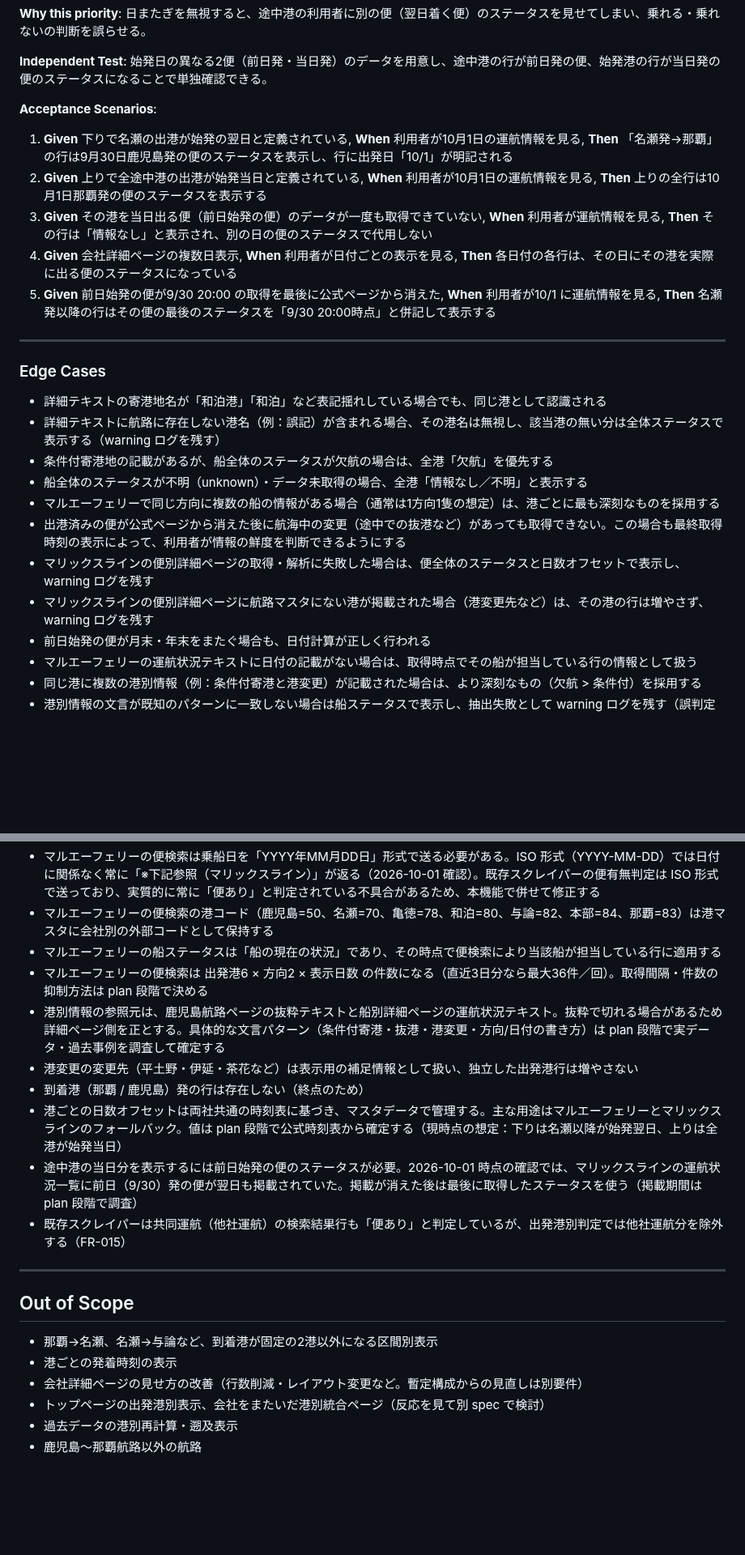
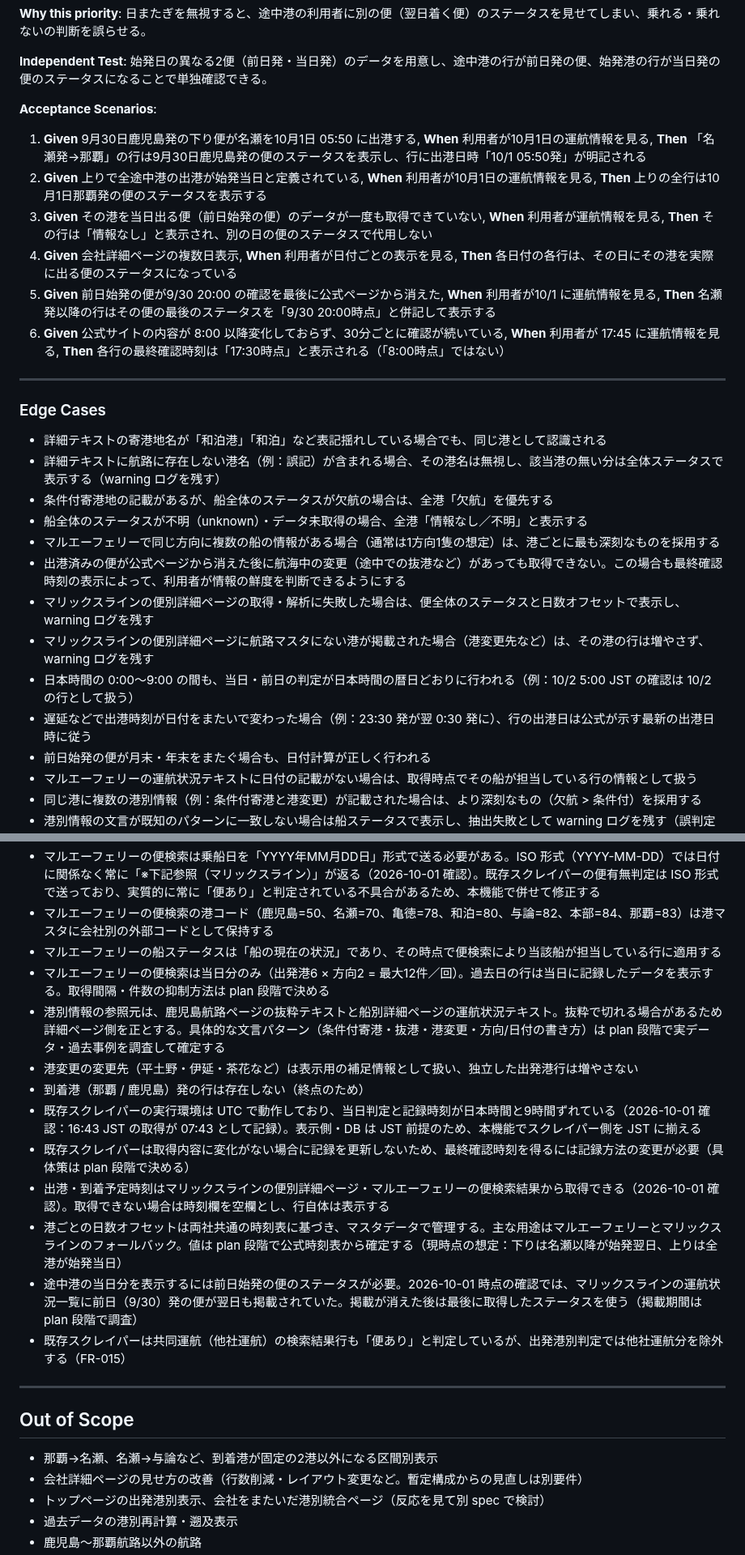
Before and after one commit to yanchi/ShipInfoV2, a Markdown page: specs/4-departure-port-status/spec.md, 2 parts joined by grey strips. Shown at 81% size. GitHub-like rendering; blank space fills up the shorter version.

Commit message:
docs(spec): JST統一・最終確認時刻・港別発着時刻の表示を追加
Co-Authored-By: Claude Opus 5.5 <noreply@anthropic.com>

```diff
--- a/specs/4-departure-port-status/spec.md
+++ b/specs/4-departure-port-status/spec.md
@@ -97,11 +97,12 @@
 
 **Acceptance Scenarios**:
 
-1. **Given** 下りで名瀬の出港が始発の翌日と定義されている, **When** 利用者が10月1日の運航情報を見る, **Then** 「名瀬発→那覇」の行は9月30日鹿児島発の便のステータスを表示し、行に出発日「10/1」が明記される
+1. **Given** 9月30日鹿児島発の下り便が名瀬を10月1日 05:50 に出港する, **When** 利用者が10月1日の運航情報を見る, **Then** 「名瀬発→那覇」の行は9月30日鹿児島発の便のステータスを表示し、行に出港日時「10/1 05:50発」が明記される
 2. **Given** 上りで全途中港の出港が始発当日と定義されている, **When** 利用者が10月1日の運航情報を見る, **Then** 上りの全行は10月1日那覇発の便のステータスを表示する
 3. **Given** その港を当日出る便（前日始発の便）のデータが一度も取得できていない, **When** 利用者が運航情報を見る, **Then** その行は「情報なし」と表示され、別の日の便のステータスで代用しない
 4. **Given** 会社詳細ページの複数日表示, **When** 利用者が日付ごとの表示を見る, **Then** 各日付の各行は、その日にその港を実際に出る便のステータスになっている
-5. **Given** 前日始発の便が9/30 20:00 の取得を最後に公式ページから消えた, **When** 利用者が10/1 に運航情報を見る, **Then** 名瀬発以降の行はその便の最後のステータスを「9/30 20:00時点」と併記して表示する
+5. **Given** 前日始発の便が9/30 20:00 の確認を最後に公式ページから消えた, **When** 利用者が10/1 に運航情報を見る, **Then** 名瀬発以降の行はその便の最後のステータスを「9/30 20:00時点」と併記して表示する
+6. **Given** 公式サイトの内容が 8:00 以降変化しておらず、30分ごとに確認が続いている, **When** 利用者が 17:45 に運航情報を見る, **Then** 各行の最終確認時刻は「17:30時点」と表示される（「8:00時点」ではない）
 
 ---
 
@@ -112,9 +113,11 @@
 - 条件付寄港地の記載があるが、船全体のステータスが欠航の場合は、全港「欠航」を優先する
 - 船全体のステータスが不明（unknown）・データ未取得の場合、全港「情報なし／不明」と表示する
 - マルエーフェリーで同じ方向に複数の船の情報がある場合（通常は1方向1隻の想定）は、港ごとに最も深刻なものを採用する
-- 出港済みの便が公式ページから消えた後に航海中の変更（途中での抜港など）があっても取得できない。この場合も最終取得時刻の表示によって、利用者が情報の鮮度を判断できるようにする
+- 出港済みの便が公式ページから消えた後に航海中の変更（途中での抜港など）があっても取得できない。この場合も最終確認時刻の表示によって、利用者が情報の鮮度を判断できるようにする
 - マリックスラインの便別詳細ページの取得・解析に失敗した場合は、便全体のステータスと日数オフセットで表示し、warning ログを残す
 - マリックスラインの便別詳細ページに航路マスタにない港が掲載された場合（港変更先など）は、その港の行は増やさず、warning ログを残す
+- 日本時間の 0:00〜9:00 の間も、当日・前日の判定が日本時間の暦日どおりに行われる（例：10/2 5:00 JST の確認は 10/2 の行として扱う）
+- 遅延などで出港時刻が日付をまたいで変わった場合（例：23:30 発が翌 0:30 発に）、行の出港日は公式が示す最新の出港日時に従う
 - 前日始発の便が月末・年末をまたぐ場合も、日付計算が正しく行われる
 - マルエーフェリーの運航状況テキストに日付の記載がない場合は、取得時点でその船が担当している行の情報として扱う
 - 同じ港に複数の港別情報（例：条件付寄港と港変更）が記載された場合は、より深刻なもの（欠航 > 条件付）を採用する
@@ -191,10 +199,13 @@
 - マルエーフェリーの便検索は乗船日を「YYYY年MM月DD日」形式で送る必要がある。ISO 形式（YYYY-MM-DD）では日付に関係なく常に「※下記参照（マリックスライン）」が返る（2026-10-01 確認）。既存スクレイパーの便有無判定は ISO 形式で送っており、実質的に常に「便あり」と判定されている不具合があるため、本機能で併せて修正する
 - マルエーフェリーの便検索の港コード（鹿児島=50、名瀬=70、亀徳=78、和泊=80、与論=82、本部=84、那覇=83）は港マスタに会社別の外部コードとして保持する
 - マルエーフェリーの船ステータスは「船の現在の状況」であり、その時点で便検索により当該船が担当している行に適用する
-- マルエーフェリーの便検索は 出発港6 × 方向2 × 表示日数 の件数になる（直近3日分なら最大36件／回）。取得間隔・件数の抑制方法は plan 段階で決める
+- マルエーフェリーの便検索は当日分のみ（出発港6 × 方向2 = 最大12件／回）。過去日の行は当日に記録したデータを表示する。取得間隔・件数の抑制方法は plan 段階で決める
 - 港別情報の参照元は、鹿児島航路ページの抜粋テキストと船別詳細ページの運航状況テキスト。抜粋で切れる場合があるため詳細ページ側を正とする。具体的な文言パターン（条件付寄港・抜港・港変更・方向/日付の書き方）は plan 段階で実データ・過去事例を調査して確定する
 - 港変更の変更先（平土野・伊延・茶花など）は表示用の補足情報として扱い、独立した出発港行は増やさない
 - 到着港（那覇 / 鹿児島）発の行は存在しない（終点のため）
+- 既存スクレイパーの実行環境は UTC で動作しており、当日判定と記録時刻が日本時間と9時間ずれている（2026-10-01 確認：16:43 JST の取得が 07:43 として記録）。表示側・DB は JST 前提のため、本機能でスクレイパー側を JST に揃える
+- 既存スクレイパーは取得内容に変化がない場合に記録を更新しないため、最終確認時刻を得るには記録方法の変更が必要（具体策は plan 段階で決める）
+- 出港・到着予定時刻はマリックスラインの便別詳細ページ・マルエーフェリーの便検索結果から取得できる（2026-10-01 確認）。取得できない場合は時刻欄を空欄とし、行自体は表示する
 - 港ごとの日数オフセットは両社共通の時刻表に基づき、マスタデータで管理する。主な用途はマルエーフェリーとマリックスラインのフォールバック。値は plan 段階で公式時刻表から確定する（現時点の想定：下りは名瀬以降が始発翌日、上りは全港が始発当日）
 - 途中港の当日分を表示するには前日始発の便のステータスが必要。2026-10-01 時点の確認では、マリックスラインの運航状況一覧に前日（9/30）発の便が翌日も掲載されていた。掲載が消えた後は最後に取得したステータスを使う（掲載期間は plan 段階で調査）
 - 既存スクレイパーは共同運航（他社運航）の検索結果行も「便あり」と判定しているが、出発港別判定では他社運航分を除外する（FR-015）
@@ -204,7 +215,6 @@
 ## Out of Scope
 
 - 那覇→名瀬、名瀬→与論など、到着港が固定の2港以外になる区間別表示
-- 港ごとの発着時刻の表示
 - 会社詳細ページの見せ方の改善（行数削減・レイアウト変更など。暫定構成からの見直しは別要件）
 - トップページの出発港別表示、会社をまたいだ港別統合ページ（反応を見て別 spec で検討）
 - 過去データの港別再計算・遡及表示
```
Also changed, not shown: other parts of specs/4-departure-port-status/spec.md (+9 -4 lines).
